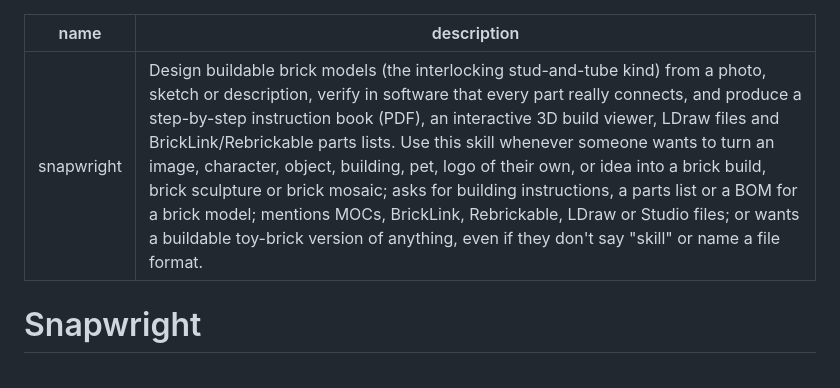
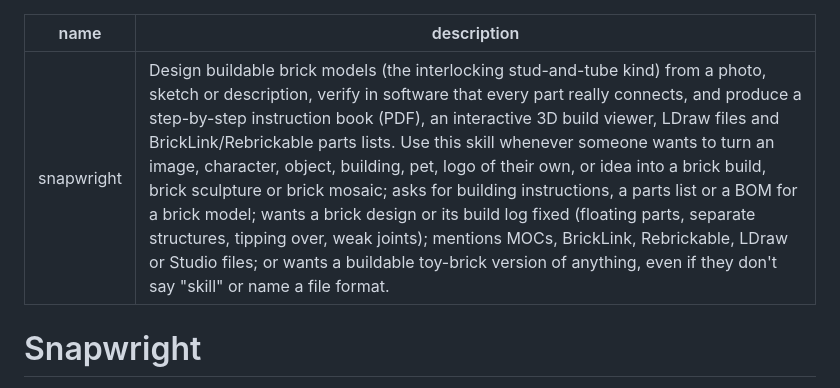
Before and after one commit to geastham/snapwright, a Markdown page: skill/snapwright/SKILL.md, the part around the change. Drawn GitHub-style.

```diff
--- a/skill/snapwright/SKILL.md
+++ b/skill/snapwright/SKILL.md
@@ -1,6 +1,6 @@
 ---
 name: snapwright
-description: Design buildable brick models (the interlocking stud-and-tube kind) from a photo, sketch or description, verify in software that every part really connects, and produce a step-by-step instruction book (PDF), an interactive 3D build viewer, LDraw files and BrickLink/Rebrickable parts lists. Use this skill whenever someone wants to turn an image, character, object, building, pet, logo of their own, or idea into a brick build, brick sculpture or brick mosaic; asks for building instructions, a parts list or a BOM for a brick model; mentions MOCs, BrickLink, Rebrickable, LDraw or Studio files; or wants a buildable toy-brick version of anything, even if they don't say "skill" or name a file format.
+description: Design buildable brick models (the interlocking stud-and-tube kind) from a photo, sketch or description, verify in software that every part really connects, and produce a step-by-step instruction book (PDF), an interactive 3D build viewer, LDraw files and BrickLink/Rebrickable parts lists. Use this skill whenever someone wants to turn an image, character, object, building, pet, logo of their own, or idea into a brick build, brick sculpture or brick mosaic; asks for building instructions, a parts list or a BOM for a brick model; wants a brick design or its build log fixed (floating parts, separate structures, tipping over, weak joints); mentions MOCs, BrickLink, Rebrickable, LDraw or Studio files; or wants a buildable toy-brick version of anything, even if they don't say "skill" or name a file format.
 ---
 
 # Snapwright
```
Also changed, not shown: docs/evals.md (added, +68 -0 lines).
